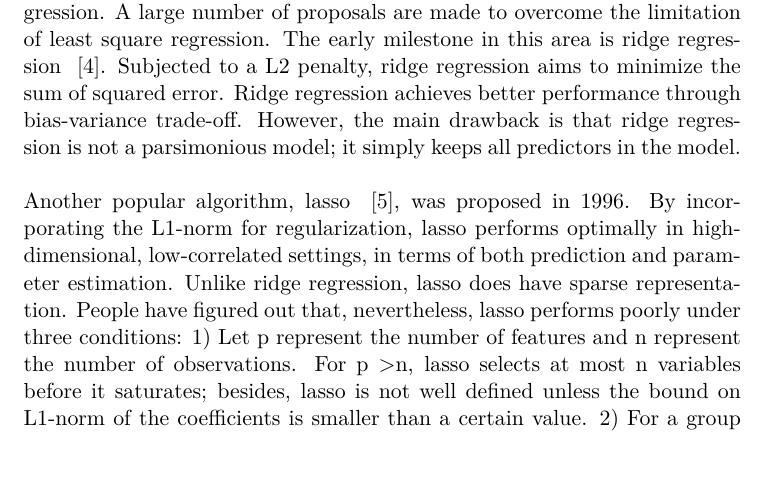
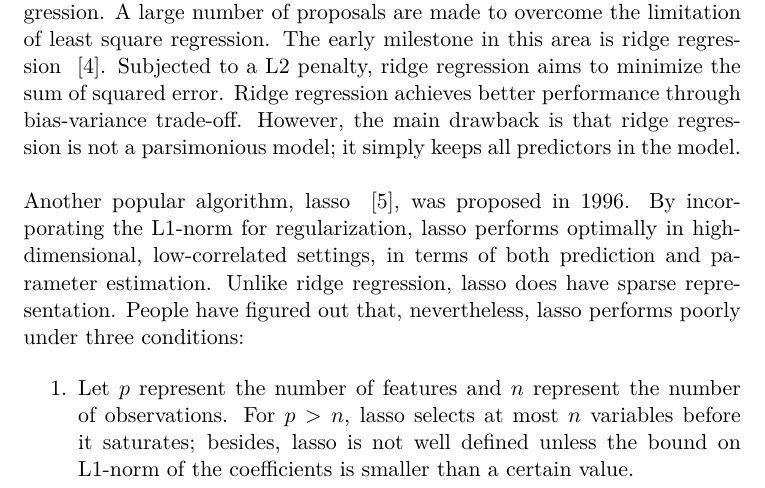
Before and after one commit to lrr0001/PMG-8003-project, a LaTeX document (midterm.tex): part of page 2 of 4, cut so that both start at the same text, the shorter picture padded with empty space. Compiled offline with XeLaTeX.

Commit message:
Commented out a couple packages and cleaned up some of Yuanda's content

```diff
--- a/midterm.tex
+++ b/midterm.tex
@@ -1,9 +1,9 @@
 \documentclass[11pt]{article}
-\usepackage{fontspec}
+%\usepackage{fontspec}
 \usepackage{ amssymb }
 \usepackage{longtable}
 \usepackage{amsmath}
-\usepackage[utf8]{inputenc}
+%\usepackage[utf8]{inputenc}
 \author{Raghav Kuppan}
 \title{Project Proposal}
 \begin{document}
@@ -33,5 +33,10 @@ Ravikumar et. al ~\cite{ravikumar2010high} study the problem of signed edge reco
 
 Regularization as well as variable selection plays a major role in linear regression. A large number of proposals are made to overcome the limitation of least square regression. The early milestone in this area is ridge regression ~\cite{AEHoerl1970ridge}. Subjected to a L2 penalty, ridge regression aims to minimize the sum of squared error. Ridge regression achieves better performance through bias-variance trade-off. However, the main drawback is that ridge regression is not a parsimonious model; it simply keeps all predictors in the model.
 \\ \\
-Another popular algorithm, lasso ~\cite{tibshirani1996regression}, was proposed in 1996. By incorporating the L1-norm for regularization, lasso performs optimally in high-dimensional, low-correlated settings, in terms of both prediction and parameter estimation. Unlike ridge regression, lasso does have sparse representation. People have figured out that, nevertheless, lasso performs poorly under three conditions: 1) Let p represent the number of features and n represent the number of observations. For p >n, lasso selects at most n variables before it saturates; besides, lasso is not well defined unless the bound on L1-norm of the coefficients is smaller than a certain value. 2) For a group of variables whose pairwise correlations are very high, lasso tends to select only one variable and does not care which one is selected. 3) For n>p case, when predictors have high correlations, the prediction performance of lasso is dominated by ridge regression.
-\\ \\
+Another popular algorithm, lasso ~\cite{tibshirani1996regression}, was proposed in 1996. By incorporating the L1-norm for regularization, lasso performs optimally in high-dimensional, low-correlated settings, in terms of both prediction and parameter estimation. Unlike ridge regression, lasso does have sparse representation. People have figured out that, nevertheless, lasso performs poorly under three conditions:
+
+\begin{enumerate}
+
+\item
+
+Let $p$ represent the number of features and $n$ represent the number of observations. For $p>n$, lasso selects at most $n$ variables before it saturates; besides, lasso is not well defined unless the bound on L1-norm of the coefficients is smaller than a certain value.
```
Also changed, not shown: midterm.tex (10 more changed lines).
